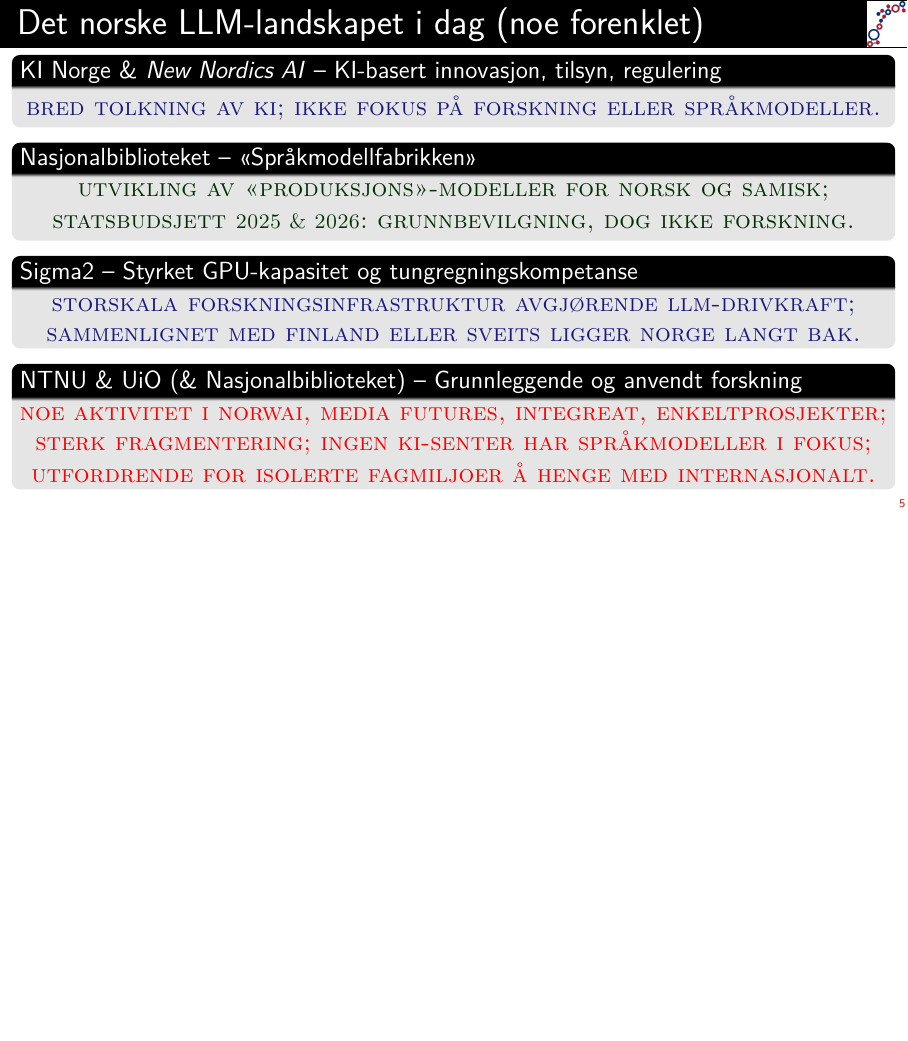
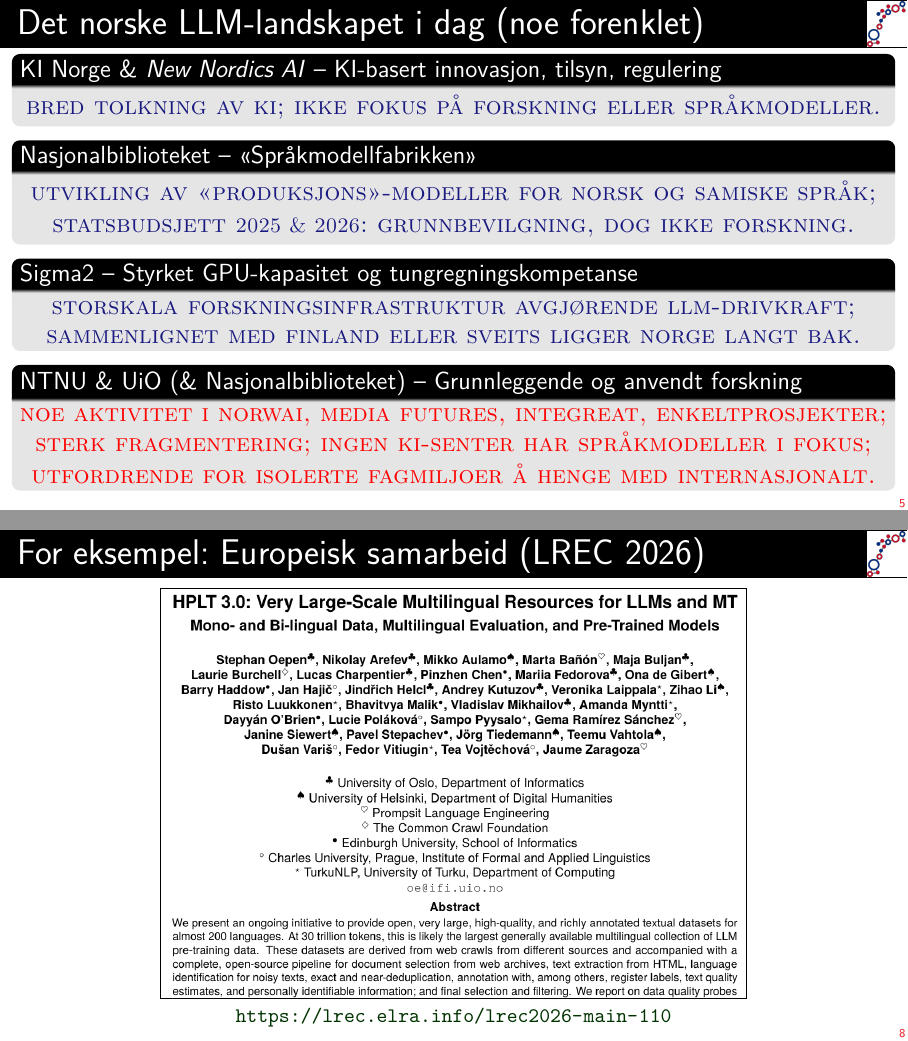
Before and after one commit to klynga/260608, a LaTeX poster (slides.tex): page 11 of 30 before the commit and pages 11 and 14 of 30 after it, the two joined at a grey line, the shorter picture padded with empty space. Compiled offline with pdfLaTeX.

Commit message:
another example

```diff
--- a/slides.tex
+++ b/slides.tex
@@ -151,8 +151,8 @@
   \pause
   \begin{block}{Nasjonalbiblioteket -- «Språkmodellfabrikken»}
     \begin{center}
-      \scshape\color{DarkGreen}
-      utvikling av «produksjons»-modeller for norsk og samisk;\\[.2ex]
+      \scshape\color{DarkBlue}
+      utvikling av «produksjons»-modeller for norsk og samiske språk;\\[.2ex]
       statsbudsjett {\smaller 2025 \& 2026}:\ grunnbevilgning, dog ikke forskning.
     \end{center}
   \end{block}
@@ -215,6 +217,15 @@
   \begin{center}
     \fbox{\includegraphics[width=.675\textwidth]{graphics/iclr}}\\[-.5ex]
     \color{DarkGreen}{\smaller\url{https://mlanthology.org/iclr/2026/samuel2026iclr-fluent/}}
+  \end{center}
+\end{frame}
+
+\begin{frame}[fragile]\includelogo
+  \frametitle{For eksempel:\ Europeisk samarbeid (LREC 2026)}
+  \vskip -4ex
+  \begin{center}
+    \fbox{\includegraphics[width=.675\textwidth]{graphics/hplt3}}\\[-.5ex]
+    \color{DarkGreen}{\smaller\url{https://lrec.elra.info/lrec2026-main-110}}
   \end{center}
 \end{frame}
 
```
Also changed, not shown: graphics/hplt3.png (added), slides.tex (2 more changed lines).
